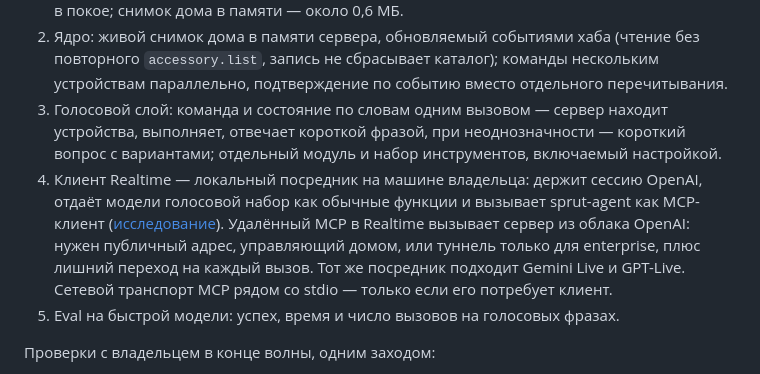
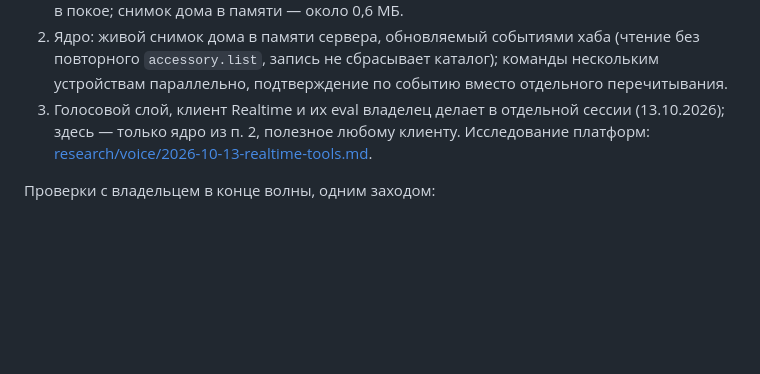
Before and after one commit to xor777/sprut-agent, a Markdown page: PLAN.md, the part around the change. Drawn GitHub-style; blank space fills up the shorter version.

Commit message:
docs(plan): leave the voice layer to the owner's separate session
Co-Authored-By: Claude Opus 5.5 <noreply@anthropic.com>

```diff
--- a/PLAN.md
+++ b/PLAN.md
@@ -92,19 +92,10 @@
    (чтение без повторного `accessory.list`, запись не сбрасывает каталог);
    команды нескольким устройствам параллельно, подтверждение по событию вместо
    отдельного перечитывания.
-3. Голосовой слой: команда и состояние по словам одним вызовом — сервер
-   находит устройства, выполняет, отвечает короткой фразой, при
-   неоднозначности — короткий вопрос с вариантами; отдельный модуль и набор
-   инструментов, включаемый настройкой.
-4. Клиент Realtime — локальный посредник на машине владельца: держит сессию
-   OpenAI, отдаёт модели голосовой набор как обычные функции и вызывает
-   sprut-agent как MCP-клиент
-   ([исследование](research/voice/2026-10-13-realtime-tools.md)). Удалённый
-   MCP в Realtime вызывает сервер из облака OpenAI: нужен публичный адрес,
-   управляющий домом, или туннель только для enterprise, плюс лишний переход
-   на каждый вызов. Тот же посредник подходит Gemini Live и GPT-Live.
-   Сетевой транспорт MCP рядом со stdio — только если его потребует клиент.
-5. Eval на быстрой модели: успех, время и число вызовов на голосовых фразах.
+3. Голосовой слой, клиент Realtime и их eval владелец делает в отдельной
+   сессии (13.10.2026); здесь — только ядро из п. 2, полезное любому
+   клиенту. Исследование платформ:
+   [research/voice/2026-10-13-realtime-tools.md](research/voice/2026-10-13-realtime-tools.md).
 
 Проверки с владельцем в конце волны, одним заходом:
 
```
